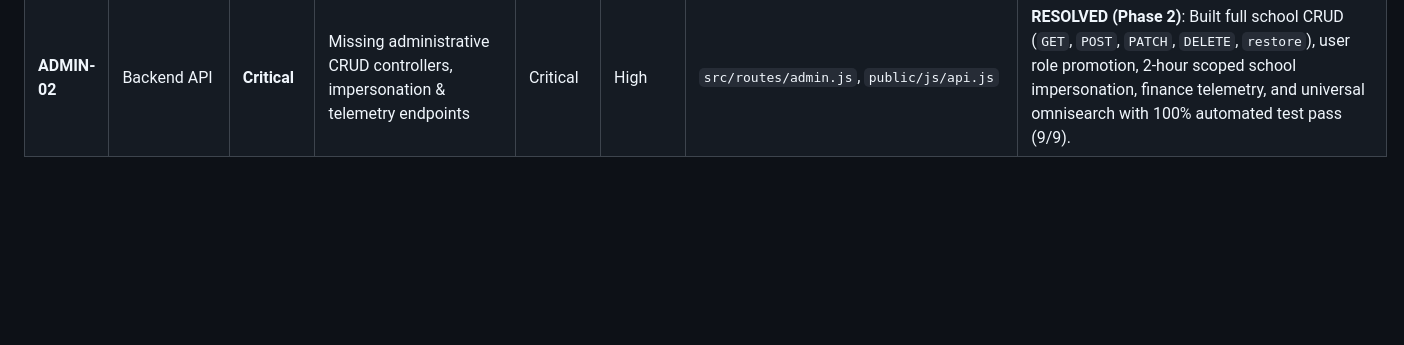
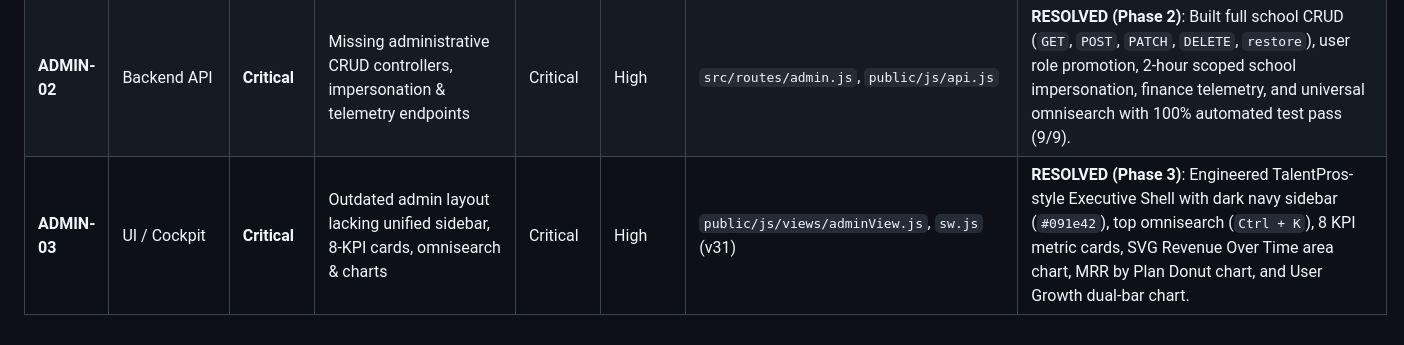
Before and after one commit to Charles-Duodu/SKOOLFINDER, a Markdown page: docs/audit/14-master-issue-register.md, the part around the change. Rendered like a GitHub page; blank space fills up the shorter version.

Commit message:
docs: record Phase 3 executive cockpit resolution in master register

```diff
--- a/docs/audit/14-master-issue-register.md
+++ b/docs/audit/14-master-issue-register.md
@@ -46,3 +46,4 @@
 | **SAAS-04**| Billing | **Medium** | Missing recurrent subscription dunning workflow | Medium | Medium | `src/routes/payments.js`, `dashboardView.js` | **RESOLVED (Sprint 5)**: Implemented Paystack webhook dunning engine with 7-day grace period alert banner and MoMo renewal. |
 | **ADMIN-01**| Database | **Critical** | Database lack of soft-deletion and immutable audit logging | Critical | Medium | `sql/phase1_admin_hardening.sql`, `src/services/auditService.js` | **RESOLVED (Phase 1)**: Added `deleted_at` across schools, profiles, teachers, suppliers; partial indexes; immutable `audit_events` with actor role and before/after states; filtered soft-deleted schools from public directory. |
 | **ADMIN-02**| Backend API | **Critical** | Missing administrative CRUD controllers, impersonation & telemetry endpoints | Critical | High | `src/routes/admin.js`, `public/js/api.js` | **RESOLVED (Phase 2)**: Built full school CRUD (`GET`, `POST`, `PATCH`, `DELETE`, `restore`), user role promotion, 2-hour scoped school impersonation, finance telemetry, and universal omnisearch with 100% automated test pass (9/9). |
+| **ADMIN-03**| UI / Cockpit | **Critical** | Outdated admin layout lacking unified sidebar, 8-KPI cards, omnisearch & charts | Critical | High | `public/js/views/adminView.js`, `sw.js` (v31) | **RESOLVED (Phase 3)**: Engineered TalentPros-style Executive Shell with dark navy sidebar (`#091e42`), top omnisearch (`Ctrl + K`), 8 KPI metric cards, SVG Revenue Over Time area chart, MRR by Plan Donut chart, and User Growth dual-bar chart. |
```
